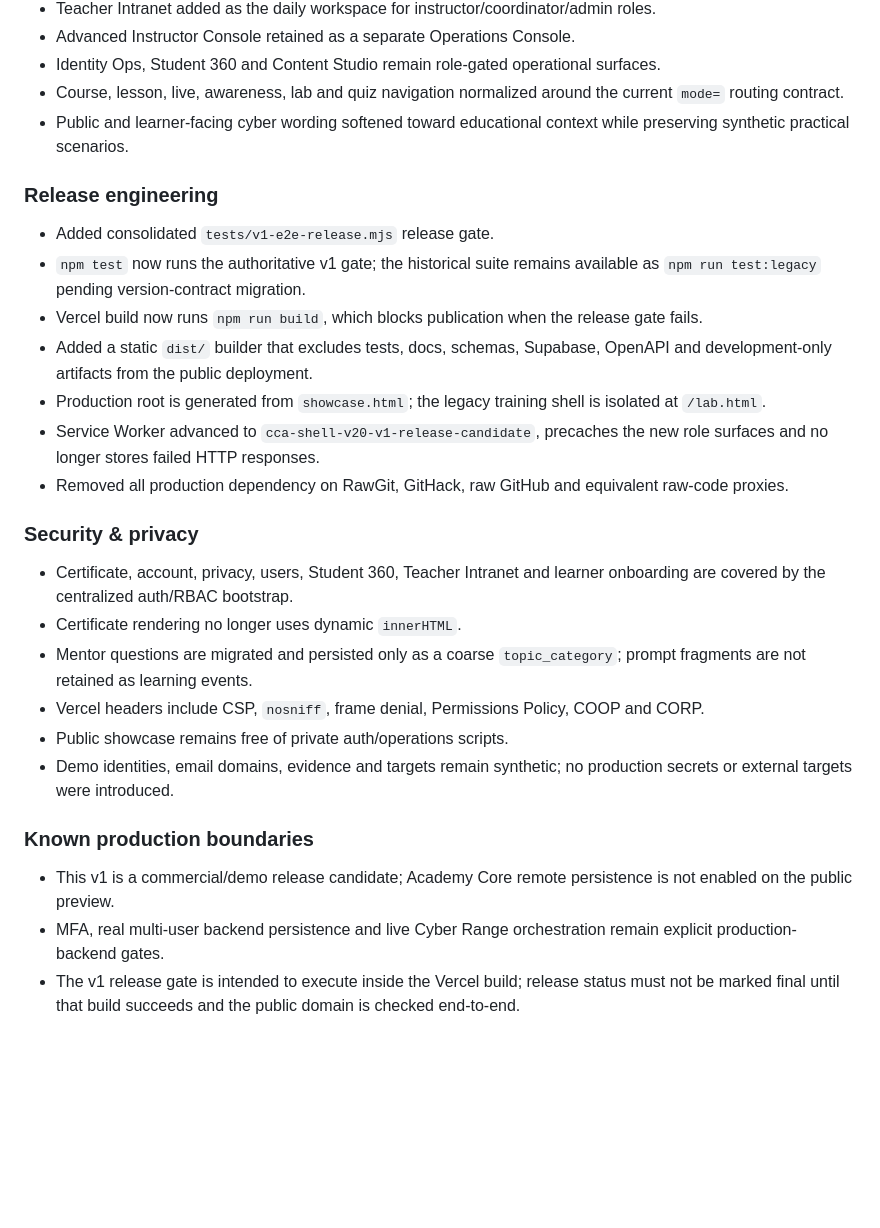
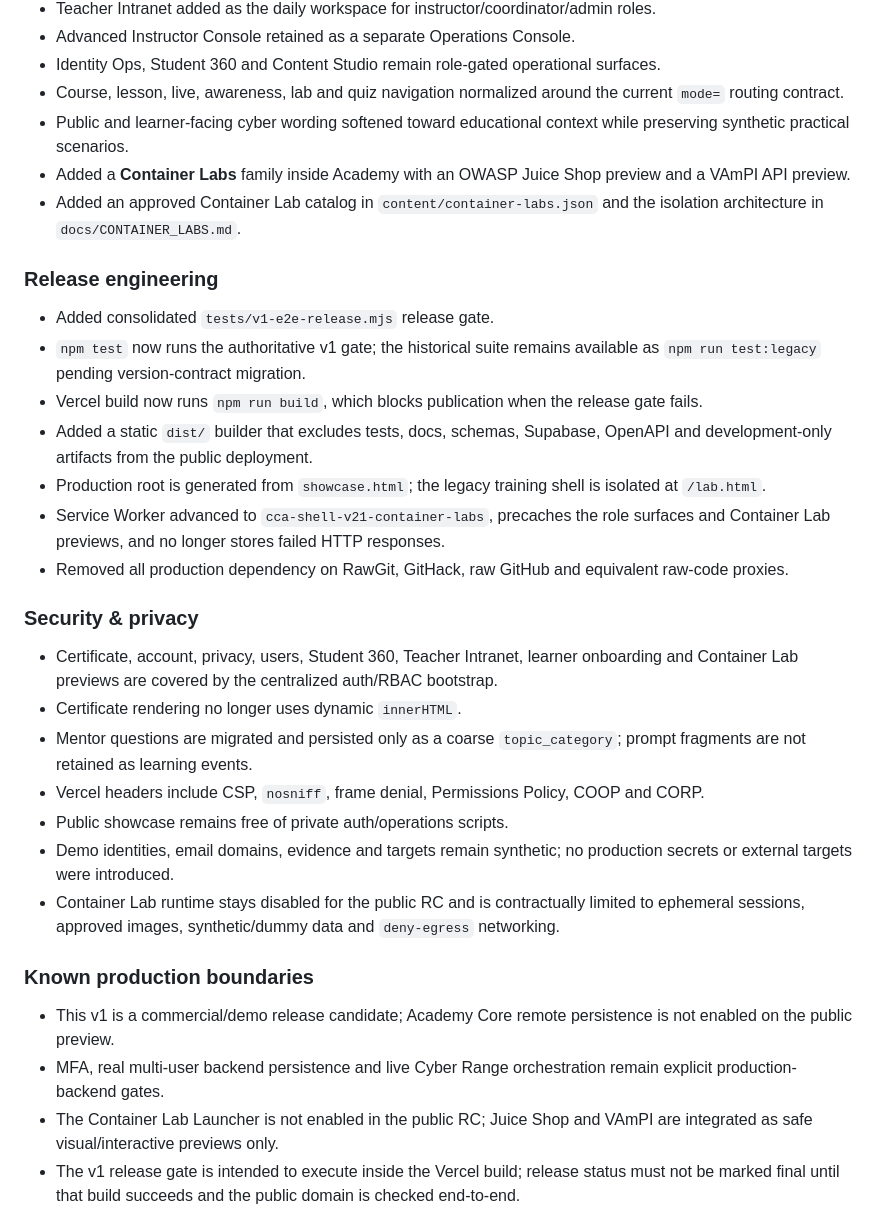
Before and after one commit to Crohnoz/Cristian, a Markdown page: CHANGELOG.md, the part around the change. Drawn GitHub-style; blank space fills up the shorter version.

Commit message:
docs: record Container Labs in v1 changelog

```diff
--- a/CHANGELOG.md
+++ b/CHANGELOG.md
@@ -15,6 +15,8 @@ All notable product changes for Cristian Cyber Academy are documented here.
 - Identity Ops, Student 360 and Content Studio remain role-gated operational surfaces.
 - Course, lesson, live, awareness, lab and quiz navigation normalized around the current `mode=` routing contract.
 - Public and learner-facing cyber wording softened toward educational context while preserving synthetic practical scenarios.
+- Added a **Container Labs** family inside Academy with an OWASP Juice Shop preview and a VAmPI API preview.
+- Added an approved Container Lab catalog in `content/container-labs.json` and the isolation architecture in `docs/CONTAINER_LABS.md`.
 
 ### Release engineering
 
@@ -23,22 +25,24 @@ All notable product changes for Cristian Cyber Academy are documented here.
 - Vercel build now runs `npm run build`, which blocks publication when the release gate fails.
 - Added a static `dist/` builder that excludes tests, docs, schemas, Supabase, OpenAPI and development-only artifacts from the public deployment.
 - Production root is generated from `showcase.html`; the legacy training shell is isolated at `/lab.html`.
-- Service Worker advanced to `cca-shell-v20-v1-release-candidate`, precaches the new role surfaces and no longer stores failed HTTP responses.
+- Service Worker advanced to `cca-shell-v21-container-labs`, precaches the role surfaces and Container Lab previews, and no longer stores failed HTTP responses.
 - Removed all production dependency on RawGit, GitHack, raw GitHub and equivalent raw-code proxies.
 
 ### Security & privacy
 
-- Certificate, account, privacy, users, Student 360, Teacher Intranet and learner onboarding are covered by the centralized auth/RBAC bootstrap.
+- Certificate, account, privacy, users, Student 360, Teacher Intranet, learner onboarding and Container Lab previews are covered by the centralized auth/RBAC bootstrap.
 - Certificate rendering no longer uses dynamic `innerHTML`.
 - Mentor questions are migrated and persisted only as a coarse `topic_category`; prompt fragments are not retained as learning events.
 - Vercel headers include CSP, `nosniff`, frame denial, Permissions Policy, COOP and CORP.
 - Public showcase remains free of private auth/operations scripts.
 - Demo identities, email domains, evidence and targets remain synthetic; no production secrets or external targets were introduced.
+- Container Lab runtime stays disabled for the public RC and is contractually limited to ephemeral sessions, approved images, synthetic/dummy data and `deny-egress` networking.
 
 ### Known production boundaries
 
 - This v1 is a commercial/demo release candidate; Academy Core remote persistence is not enabled on the public preview.
 - MFA, real multi-user backend persistence and live Cyber Range orchestration remain explicit production-backend gates.
+- The Container Lab Launcher is not enabled in the public RC; Juice Shop and VAmPI are integrated as safe visual/interactive previews only.
 - The v1 release gate is intended to execute inside the Vercel build; release status must not be marked final until that build succeeds and the public domain is checked end-to-end.
 
 ## [0.3.3] — 2026-08-19
```
